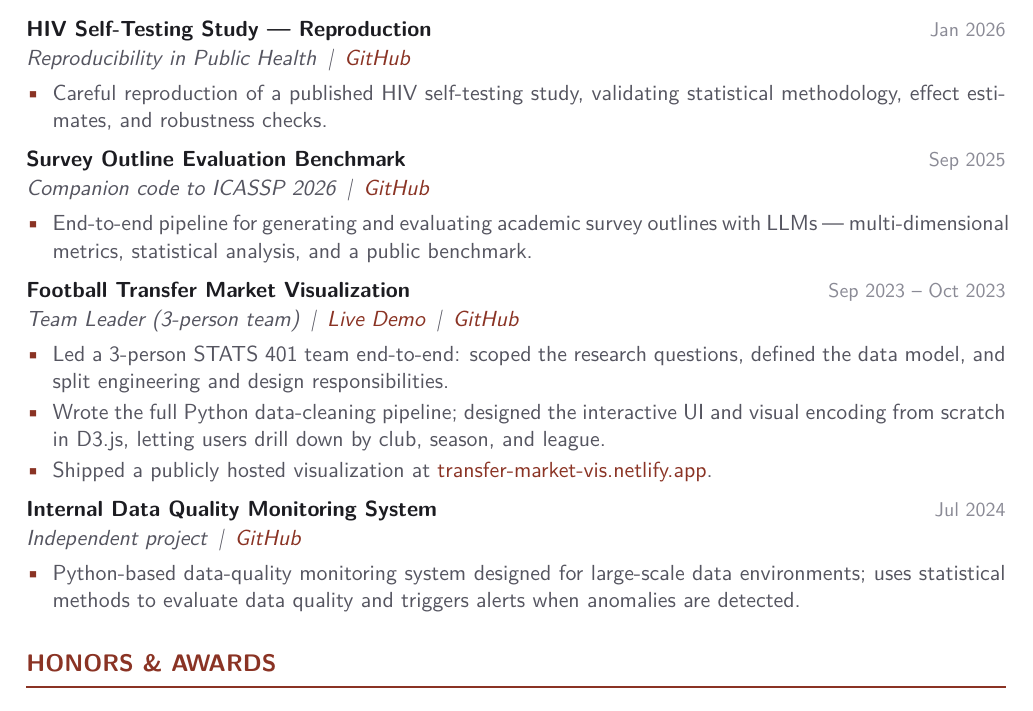
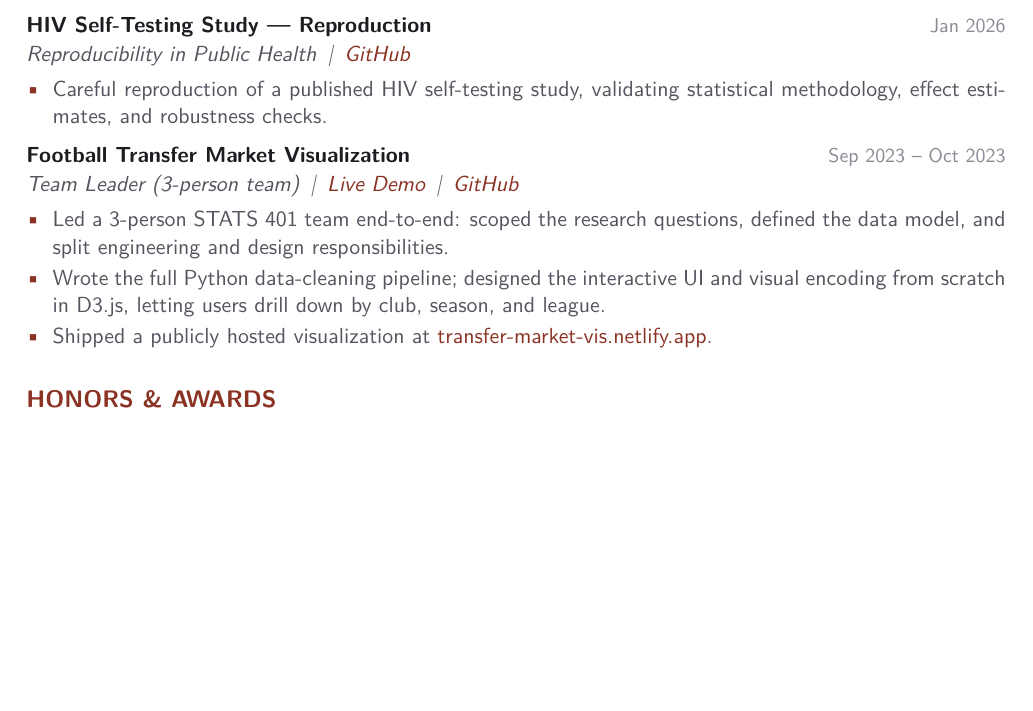
Before and after one commit to cedricshan/cedricshan.github.io, a LaTeX CV (cv/cv.tex): part of page 5 of 6 before the commit and part of page 5 of 5 after it, cut so that both start at the same text, the shorter picture padded with empty space. Compiled offline with pdfLaTeX.

Commit message:
CV: drop Survey Outline Benchmark and Data Quality Monitoring entries
Trims the projects section from eight entries to six, bringing the document
from six pages to five.

```diff
--- a/cv/cv.tex
+++ b/cv/cv.tex
@@ -220,23 +220,11 @@ Reformulates survey outline writing as an end-to-end task that maps paper metada
 \end{itemize}
 
 \vspace{4pt}
-\entry{Survey Outline Evaluation Benchmark}{Companion code to ICASSP 2026 \,\textbar\, \href{https://github.com/cedricshan/Survey-Outline-Evaluation-Benckmark}{GitHub}}{Sep 2025}{}
-\begin{itemize}
-  \item End-to-end pipeline for generating and evaluating academic survey outlines with LLMs --- multi-dimensional metrics, statistical analysis, and a public benchmark.
-\end{itemize}
-
-\vspace{4pt}
 \entry{Football Transfer Market Visualization}{Team Leader (3-person team) \,\textbar\, \href{https://transfer-market-vis.netlify.app/}{Live Demo} \,\textbar\, \href{https://github.com/cedricshan/Football-Transfer-Market-Visualization}{GitHub}}{Sep 2023 -- Oct 2023}{}
 \begin{itemize}
   \item Led a 3-person STATS 401 team end-to-end: scoped the research questions, defined the data model, and split engineering and design responsibilities.
   \item Wrote the full Python data-cleaning pipeline; designed the interactive UI and visual encoding from scratch in D3.js, letting users drill down by club, season, and league.
   \item Shipped a publicly hosted visualization at \href{https://transfer-market-vis.netlify.app/}{transfer-market-vis.netlify.app}.
-\end{itemize}
-
-\vspace{4pt}
-\entry{Internal Data Quality Monitoring System}{Independent project \,\textbar\, \href{https://github.com/cedricshan/Data-Quality-Mnitoring-System}{GitHub}}{Jul 2024}{}
-\begin{itemize}
-  \item Python-based data-quality monitoring system designed for large-scale data environments; uses statistical methods to evaluate data quality and triggers alerts when anomalies are detected.
 \end{itemize}
 
 % ============== HONORS ==============
```
Also changed, not shown: cv.pdf, cv/cv.pdf.
